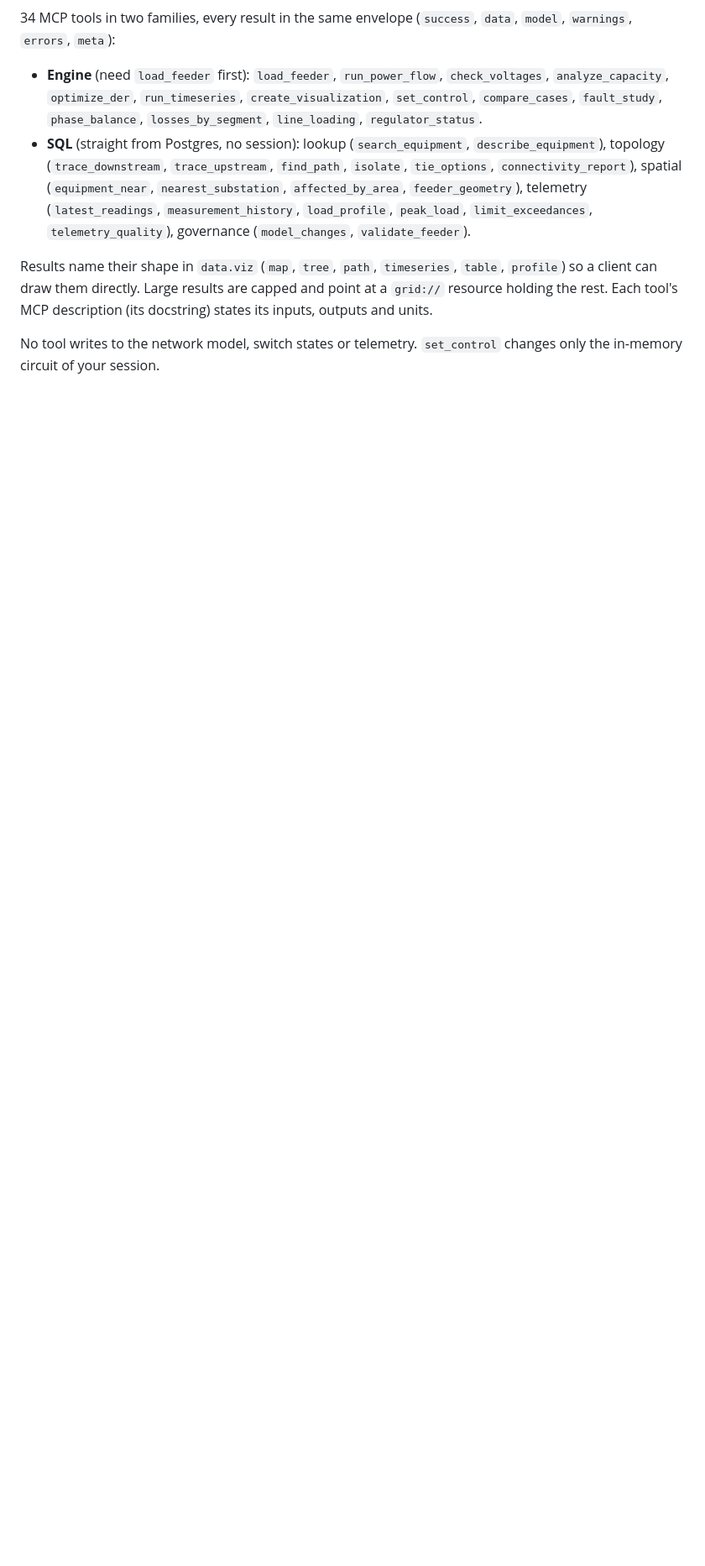
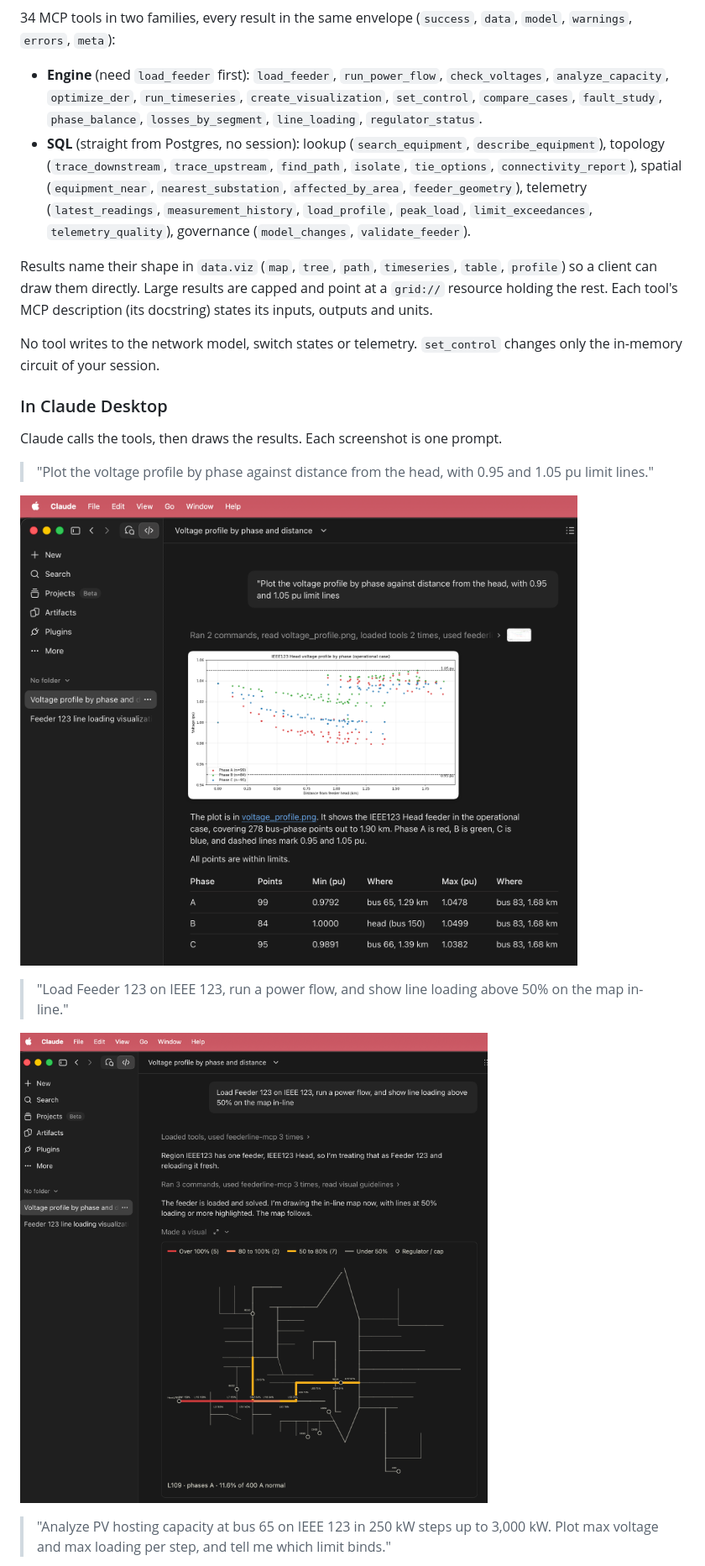
Before and after one commit to Kartha-AI/feederline-mcp, a Markdown page: npm/README.md, the part around one of its changes. Shown at 84% size. GitHub-like rendering; pictures changed too: images/map.png (added), images/plot.png (added); blank space fills up the shorter version.

Commit message:
Add architecture, tools and Claude Desktop screenshots to the README
Signed-off-by: “hari-kartha” <“hari@karthaai.com”>

```diff
--- a/npm/README.md
+++ b/npm/README.md
@@ -86,3 +90,18 @@ description (its docstring) states its inputs, outputs and units.
 
 No tool writes to the network model, switch states or telemetry. `set_control` changes only the in-memory circuit of
 your session.
+
+### In Claude Desktop
+
+Claude calls the tools, then draws the results. Each screenshot is one prompt.
+
+> "Plot the voltage profile by phase against distance from the head, with 0.95 and 1.05 pu limit lines."
+
+[![Voltage profile by phase against distance from the feeder head on IEEE 123, with 0.95 and 1.05 pu limit lines](https://raw.githubusercontent.com/Kartha-AI/feederline-mcp/main/images/plot.png)](https://github.com/Kartha-AI/feederline-mcp/blob/main/images/plot.png)
+
+> "Load Feeder 123 on IEEE 123, run a power flow, and show line loading above 50% on the map in-line."
+
+[![IEEE 123 feeder map with lines above 50% loading highlighted by loading band](https://raw.githubusercontent.com/Kartha-AI/feederline-mcp/main/images/map.png)](https://github.com/Kartha-AI/feederline-mcp/blob/main/images/map.png)
+
+> "Analyze PV hosting capacity at bus 65 on IEEE 123 in 250 kW steps up to 3,000 kW. Plot max voltage and max loading per step, and tell me which limit binds."
+
```
Also changed, not shown: other parts of npm/README.md (+5 -0 lines), README.md (+20 -0 lines), images/arch.png (added), images/chart.png (added), images/tools.png (added), 1 other file.
